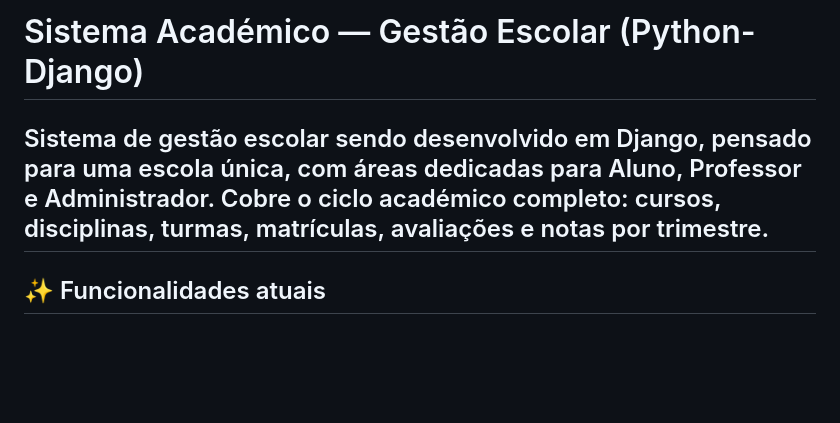
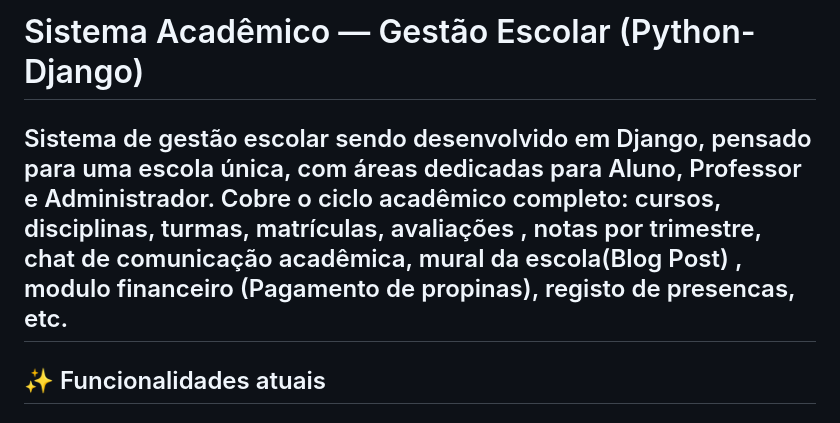
Before and after one commit to bsoftdev/core2, a Markdown page: README.md, the part around the change. GitHub-like rendering; blank space fills up the shorter version.

Commit message:
Enhance README with additional project features
Expanded project description to include additional features like academic communication chat, school blog, financial module, and attendance tracking.

```diff
--- a/README.md
+++ b/README.md
@@ -1,6 +1,6 @@
-# Sistema Académico — Gestão Escolar (Python-Django)
+# Sistema Acadêmico — Gestão Escolar (Python-Django)
 
-Sistema de gestão escolar sendo desenvolvido em Django, pensado para uma escola única, com áreas dedicadas para Aluno, Professor e Administrador. Cobre o ciclo académico completo: cursos, disciplinas, turmas, matrículas, avaliações e notas por trimestre.
+Sistema de gestão escolar sendo desenvolvido em Django, pensado para uma escola única, com áreas dedicadas para Aluno, Professor e Administrador. Cobre o ciclo acadêmico completo: cursos, disciplinas, turmas, matrículas, avaliações , notas por trimestre, chat de comunicação acadêmica, mural da escola(Blog Post) ,  modulo financeiro (Pagamento de propinas),  registo de presencas, etc.
 ---
 
 ## ✨ Funcionalidades atuais
```
